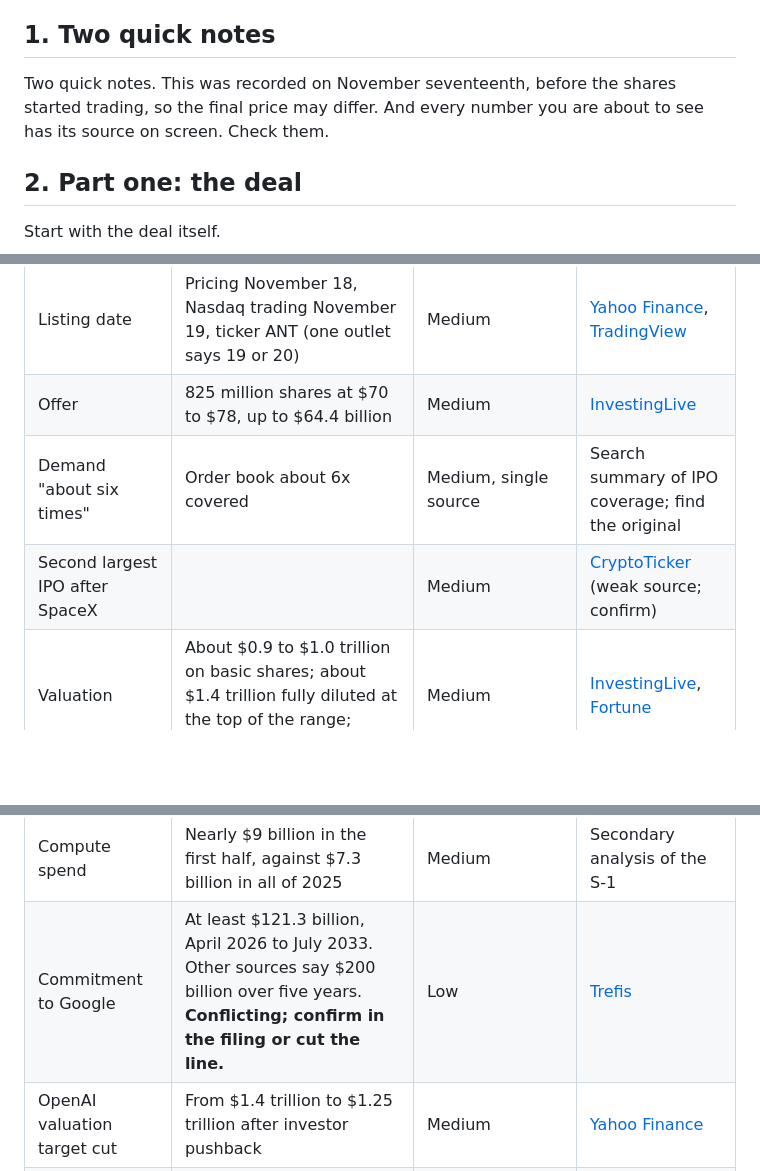
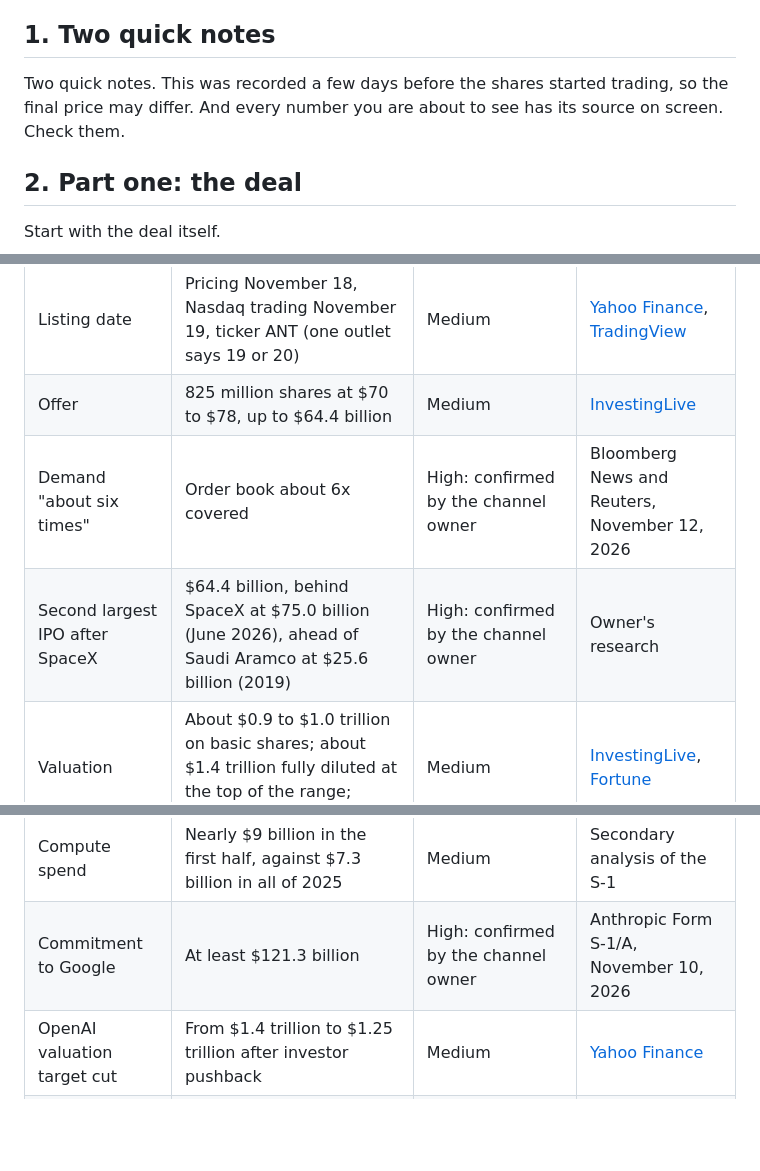
Before and after one commit to prashantarora719-max/HUSH, a Markdown page: anthropic-ipo-video/script.md, 3 parts joined by grey strips. GitHub-like rendering; blank space fills up the shorter version.

Commit message:
Mark three facts as confirmed and make the timing note date-free
Co-Authored-By: Claude Fable 5.2 <noreply@anthropic.com>
Claude-Session: https://claude.ai/code/session_01UhxTnqTnHYqjDLTH4CrgKk

```diff
--- a/anthropic-ipo-video/script.md
+++ b/anthropic-ipo-video/script.md
@@ -29,7 +29,7 @@ And the biggest winners of this deal are not the people buying on Thursday. They
 
 ## 1. Two quick notes
 
-Two quick notes. This was recorded on November seventeenth, before the shares started trading, so the final price may differ. And every number you are about to see has its source on screen. Check them.
+Two quick notes. This was recorded a few days before the shares started trading, so the final price may differ. And every number you are about to see has its source on screen. Check them.
 
 ## 2. Part one: the deal
 
@@ -139,8 +139,8 @@ On Thursday, it is your turn to decide what it is worth.
 |---|---|---|---|
 | Listing date | Pricing November 18, Nasdaq trading November 19, ticker ANT (one outlet says 19 or 20) | Medium | [Yahoo Finance](https://finance.yahoo.com/technology/ai/articles/anthropic-launches-ipo-roadshow-1-162029558.html), [TradingView](https://www.tradingview.com/symbols/NASDAQ-ANT/) |
 | Offer | 825 million shares at $70 to $78, up to $64.4 billion | Medium | [InvestingLive](https://investinglive.com/stocks/anthropic-ipo-targets-around-1-trillion-valuation-half-the-2-trillion-once-whispered/) |
-| Demand "about six times" | Order book about 6x covered | Medium, single source | Search summary of IPO coverage; find the original |
-| Second largest IPO after SpaceX | | Medium | [CryptoTicker](https://cryptoticker.io/en/anthropic-ipo-second-biggest-ever-spacex/) (weak source; confirm) |
+| Demand "about six times" | Order book about 6x covered | High: confirmed by the channel owner | Bloomberg News and Reuters, November 12, 2026 |
+| Second largest IPO after SpaceX | $64.4 billion, behind SpaceX at $75.0 billion (June 2026), ahead of Saudi Aramco at $25.6 billion (2019) | High: confirmed by the channel owner | Owner's research |
 | Valuation | About $0.9 to $1.0 trillion on basic shares; about $1.4 trillion fully diluted at the top of the range; earlier talk of $2 trillion | Medium | [InvestingLive](https://investinglive.com/stocks/anthropic-ipo-targets-around-1-trillion-valuation-half-the-2-trillion-once-whispered/), [Fortune](https://fortune.com/2026/11/10/anthropic-lower-than-expected-ipo-valuation-smart-strategy-or-red-flag/) |
 | First-half 2026 revenue | $16.286 billion | High | [Anthropic S-1 on SEC.gov](https://www.sec.gov/Archives/edgar/data/0002130357/000162828026067168/anthropicpbc-sx1.htm) |
 | First-half net loss | $80.748 billion | High | S-1 |
@@ -148,7 +148,7 @@ On Thursday, it is your turn to decide what it is worth.
 | Operating loss, first half | $693 million | High | S-1 |
 | Operating profit, latest reported quarter | $974 million on $11.6 billion revenue, quarter ended June 30 | Medium | Secondary analysis of the S-1; confirm in the filing |
 | Compute spend | Nearly $9 billion in the first half, against $7.3 billion in all of 2025 | Medium | Secondary analysis of the S-1 |
-| Commitment to Google | At least $121.3 billion, April 2026 to July 2033. Other sources say $200 billion over five years. **Conflicting; confirm in the filing or cut the line.** | Low | [Trefis](https://www.trefis.com/stock/googl/articles/624608/what-does-the-anthropic-ipo-mean-for-alphabet-stock/2026-11-12) |
+| Commitment to Google | At least $121.3 billion | High: confirmed by the channel owner | Anthropic Form S-1/A, November 10, 2026 |
 | OpenAI valuation target cut | From $1.4 trillion to $1.25 trillion after investor pushback | Medium | [Yahoo Finance](https://finance.yahoo.com/technology/ai/articles/openai-cuts-fundraising-valuation-target-143300967.html) |
 | OpenAI raised about half | About $15 billion against $30 billion sought (CNBC); a first close of $11 billion (Bloomberg) | Medium | [Yahoo Finance](https://finance.yahoo.com/markets/stocks/articles/openai-raised-only-15-billion-123354575.html) |
 | OpenAI second quarter | $6.7 billion revenue, $12.3 billion operating loss (Wall Street Journal) | Medium | Same figures as our OpenAI script |
```
